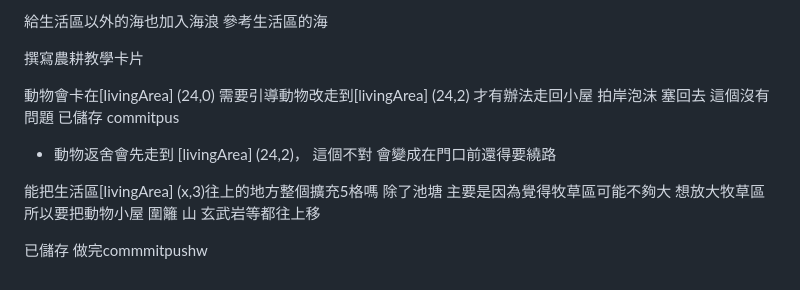
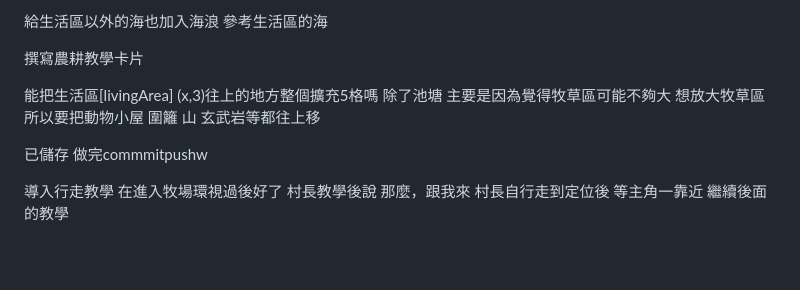
Before and after one commit to ZeppelinTsai/meadowtide, a Markdown page: task.md, the part around the change. Drawn GitHub-style; blank space fills up the shorter version.

Commit message:
加入新任務

```diff
--- a/task.md
+++ b/task.md
@@ -184,15 +184,6 @@ Claude處理
 
 撰寫農耕教學卡片
 
-動物會卡在[livingArea] (24,0)
-需要引導動物改走到[livingArea] (24,2)
-才有辦法走回小屋
-拍岸泡沫 塞回去
-這個沒有問題
-已儲存 commitpus
-
-- 動物返舍會先走到 [livingArea] (24,2)，
-  這個不對 會變成在門口前還得要繞路
 
 能把生活區[livingArea] (x,3)往上的地方整個擴充5格嗎
 除了池塘
@@ -201,3 +192,11 @@ Claude處理
 所以要把動物小屋 圍籬 山 玄武岩等都往上移
 
 已儲存 做完commmitpushw
+
+導入行走教學
+在進入牧場環視過後好了
+村長教學後說
+那麼，跟我來
+村長自行走到定位後
+等主角一靠近
+繼續後面的教學
```
